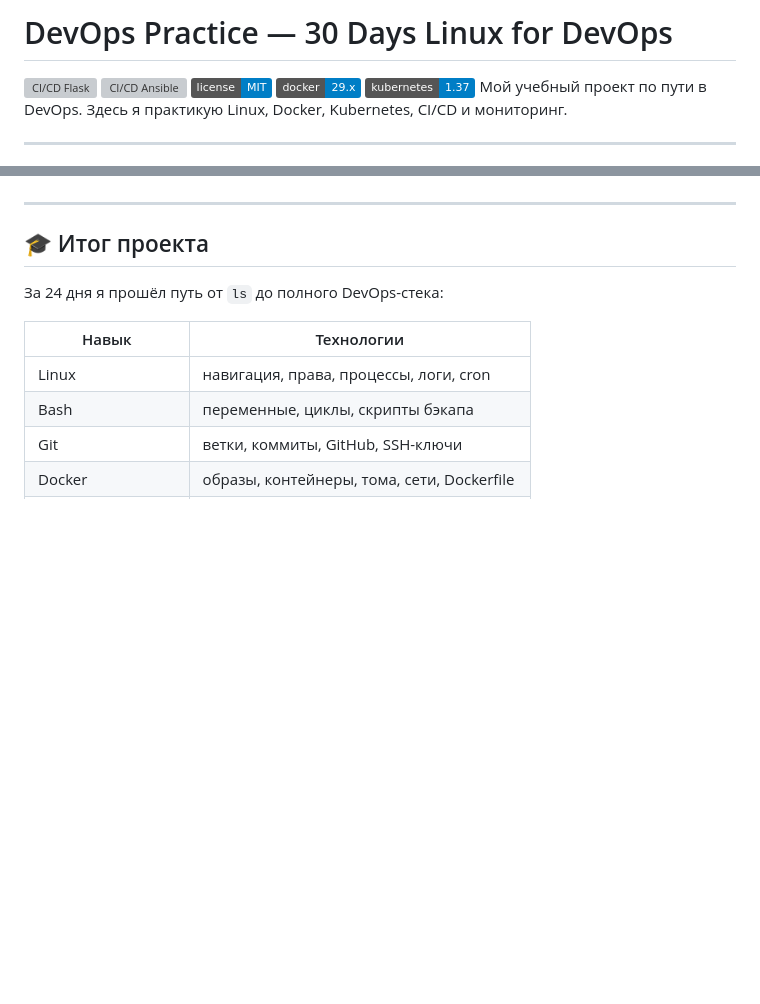
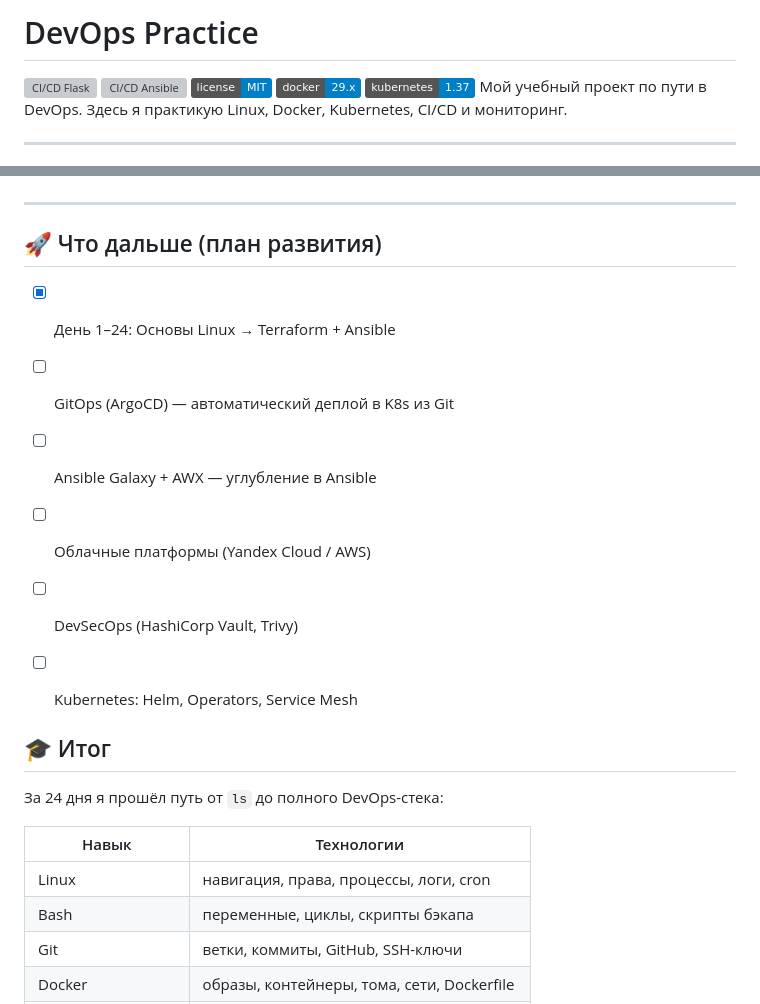
Before and after one commit to chernyistas/linux_start, a Markdown page: README.md, 2 parts joined by grey strips. GitHub-like rendering; badges without logos; blank space fills up the shorter version; grey boxes are pictures that could not be loaded.

Commit message:
Переименован проект: DevOps Practice + план развития

```diff
--- a/README.md
+++ b/README.md
@@ -1,4 +1,4 @@
-# DevOps Practice — 30 Days Linux for DevOps
+# DevOps Practice
 ![CI/CD Flask](https://github.com/chernyistas/linux_start/actions/workflows/deploy.yml/badge.svg)
 ![CI/CD Ansible](https://github.com/chernyistas/linux_start/actions/workflows/ansible.yml/badge.svg)
 ![License](https://img.shields.io/badge/license-MIT-blue.svg)
@@ -232,7 +232,17 @@ GitHub Actions автоматически собирает образ Flask и
 - [x] День 24: Terraform + Ansible
 ---
 
-## 🎓 Итог проекта
+## 🚀 Что дальше (план развития)
+
+- [x] День 1–24: Основы Linux → Terraform + Ansible
+- [ ] GitOps (ArgoCD) — автоматический деплой в K8s из Git
+- [ ] Ansible Galaxy + AWX — углубление в Ansible
+- [ ] Облачные платформы (Yandex Cloud / AWS)
+- [ ] DevSecOps (HashiCorp Vault, Trivy)
+- [ ] Kubernetes: Helm, Operators, Service Mesh
+
+
+## 🎓 Итог
 
 За 24 дня я прошёл путь от `ls` до полного DevOps-стека:
 
```
